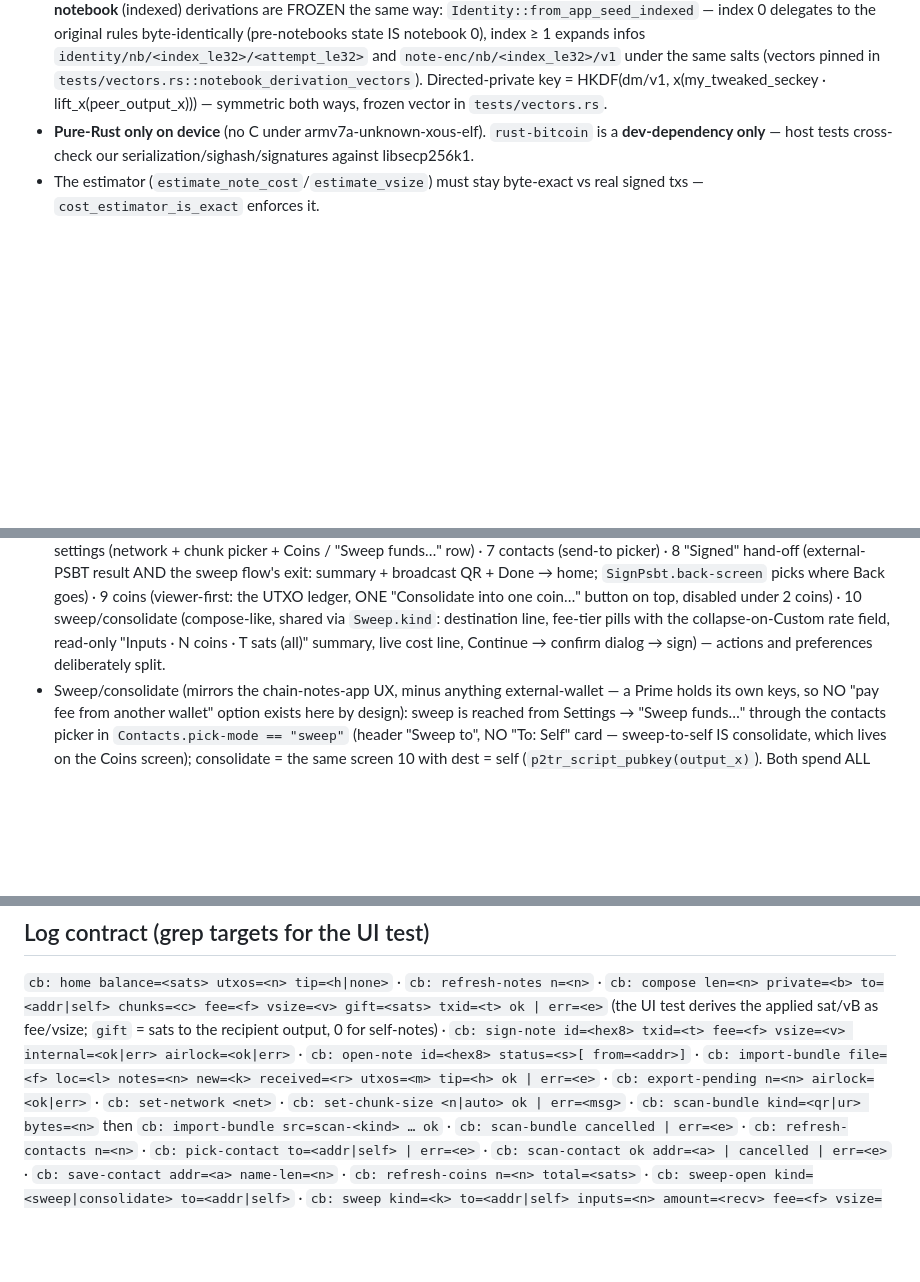
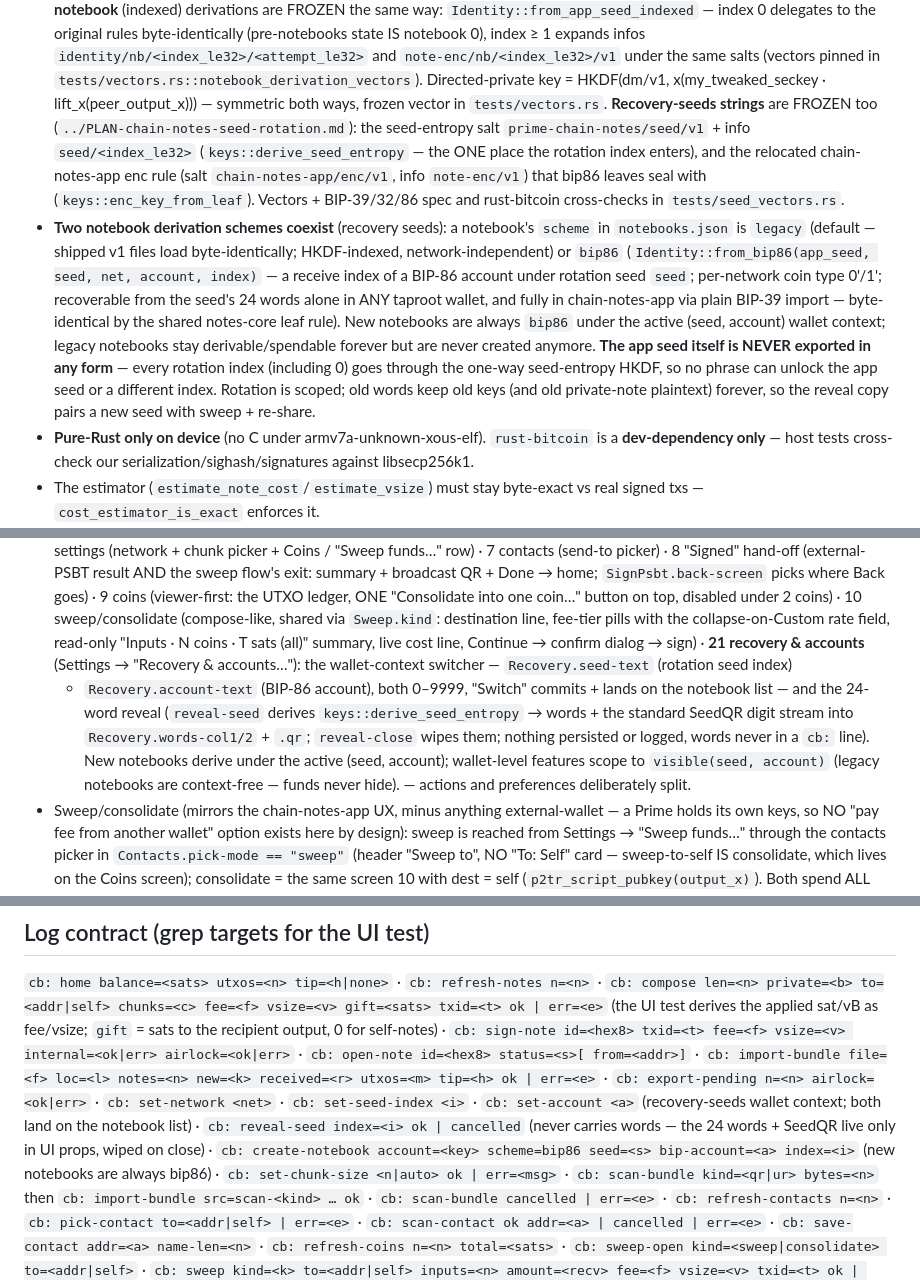
Before and after one commit to ObjSal/prime-chain-notes, a Markdown page: CLAUDE.md, 3 parts joined by grey strips. Rendered like a GitHub page; blank space fills up the shorter version.

Commit message:
CLAUDE.md: document recovery seeds (frozen strings, schemes, screen 21)
Co-Authored-By: Claude Fable 5 <noreply@anthropic.com>
Claude-Session: https://claude.ai/code/session_01K2ePBh85iFHHvvbRK55t1e

```diff
--- a/CLAUDE.md
+++ b/CLAUDE.md
@@ -57,7 +62,30 @@ vendor/{getrandom, security-api}  # KeyOS TRNG override + GetAppSeed API
   `note-enc/nb/<index_le32>/v1` under the same salts (vectors pinned in
   `tests/vectors.rs::notebook_derivation_vectors`). Directed-private key = HKDF(dm/v1,
   x(my_tweaked_seckey · lift_x(peer_output_x))) — symmetric both ways,
-  frozen vector in `tests/vectors.rs`.
+  frozen vector in `tests/vectors.rs`. **Recovery-seeds strings** are
+  FROZEN too (`../PLAN-chain-notes-seed-rotation.md`): the seed-entropy
+  salt `prime-chain-notes/seed/v1` + info `seed/<index_le32>`
+  (`keys::derive_seed_entropy` — the ONE place the rotation index
+  enters), and the relocated chain-notes-app enc rule (salt
+  `chain-notes-app/enc/v1`, info `note-enc/v1`) that bip86 leaves seal
+  with (`keys::enc_key_from_leaf`). Vectors + BIP-39/32/86 spec and
+  rust-bitcoin cross-checks in `tests/seed_vectors.rs`.
+- **Two notebook derivation schemes coexist** (recovery seeds): a
+  notebook's `scheme` in `notebooks.json` is `legacy` (default — shipped
+  v1 files load byte-identically; HKDF-indexed, network-independent) or
+  `bip86` (`Identity::from_bip86(app_seed, seed, net, account, index)` —
+  a receive index of a BIP-86 account under rotation seed `seed`;
+  per-network coin type 0'/1'; recoverable from the seed's 24 words
+  alone in ANY taproot wallet, and fully in chain-notes-app via plain
+  BIP-39 import — byte-identical by the shared notes-core leaf rule).
+  New notebooks are always `bip86` under the active (seed, account)
+  wallet context; legacy notebooks stay derivable/spendable forever but
+  are never created anymore. **The app seed itself is NEVER exported in
+  any form** — every rotation index (including 0) goes through the
+  one-way seed-entropy HKDF, so no phrase can unlock the app seed or a
+  different index. Rotation is scoped; old words keep old keys (and old
+  private-note plaintext) forever, so the reveal copy pairs a new seed
+  with sweep + re-share.
 - **Pure-Rust only on device** (no C under armv7a-unknown-xous-elf).
   `rust-bitcoin` is a **dev-dependency only** — host tests cross-check our
   serialization/sighash/signatures against libsecp256k1.
@@ -203,8 +231,18 @@ user creates the first notebook deliberately.
   disabled under 2 coins) · 10 sweep/consolidate (compose-like, shared
   via `Sweep.kind`: destination line, fee-tier pills with the
   collapse-on-Custom rate field, read-only "Inputs · N coins · T sats
-  (all)" summary, live cost line, Continue → confirm dialog → sign) —
-  actions and preferences deliberately split.
+  (all)" summary, live cost line, Continue → confirm dialog → sign) ·
+  **21 recovery & accounts** (Settings → "Recovery & accounts…"): the
+  wallet-context switcher — `Recovery.seed-text` (rotation seed index)
+  + `Recovery.account-text` (BIP-86 account), both 0–9999, "Switch"
+  commits + lands on the notebook list — and the 24-word reveal
+  (`reveal-seed` derives `keys::derive_seed_entropy` → words + the
+  standard SeedQR digit stream into `Recovery.words-col1/2` + `.qr`;
+  `reveal-close` wipes them; nothing persisted or logged, words never
+  in a `cb:` line). New notebooks derive under the active (seed,
+  account); wallet-level features scope to `visible(seed, account)`
+  (legacy notebooks are context-free — funds never hide). — actions and
+  preferences deliberately split.
 - Sweep/consolidate (mirrors the chain-notes-app UX, minus anything
   external-wallet — a Prime holds its own keys, so NO "pay fee from
   another wallet" option exists here by design): sweep is reached from
@@ -271,6 +309,12 @@ user creates the first notebook deliberately.
 `cb: import-bundle file=<f> loc=<l> notes=<n> new=<k> received=<r> utxos=<m> tip=<h> ok | err=<e>` ·
 `cb: export-pending n=<n> airlock=<ok|err>` ·
 `cb: set-network <net>` ·
+`cb: set-seed-index <i>` · `cb: set-account <a>` (recovery-seeds wallet
+context; both land on the notebook list) ·
+`cb: reveal-seed index=<i> ok | cancelled` (never carries words — the
+24 words + SeedQR live only in UI props, wiped on close) ·
+`cb: create-notebook account=<key> scheme=bip86 seed=<s> bip-account=<a>
+index=<i>` (new notebooks are always bip86) ·
 `cb: set-chunk-size <n|auto> ok | err=<msg>` ·
 `cb: scan-bundle kind=<qr|ur> bytes=<n>` then `cb: import-bundle
 src=scan-<kind> … ok` · `cb: scan-bundle cancelled | err=<e>` ·
```
Also changed, not shown: other parts of CLAUDE.md (+5 -0 lines).
